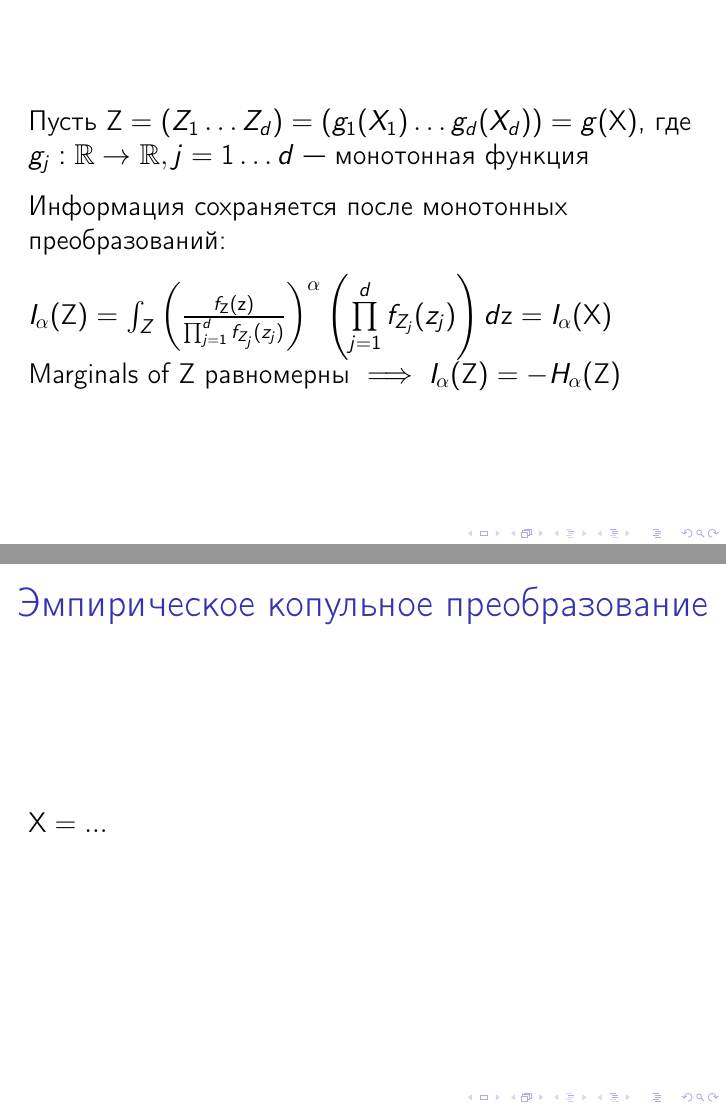
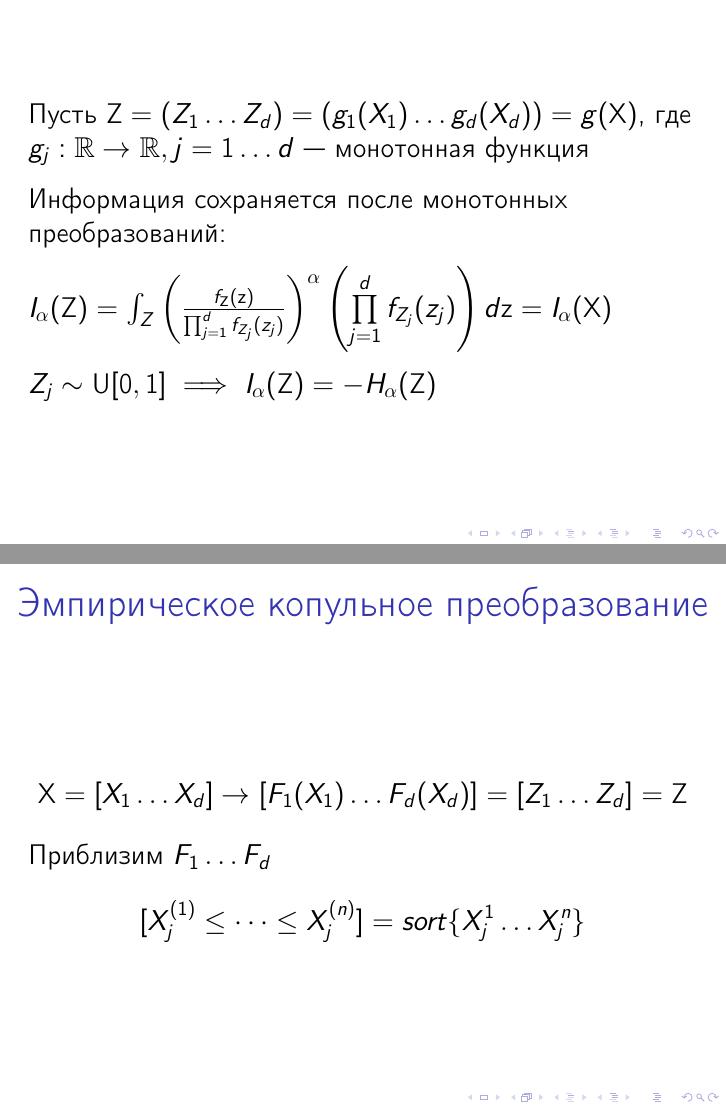
Before and after one commit to rybak/xyz, LaTeX slides (slides.tex): pages 4 and 7 of 9, joined at a grey line. Compiled offline with pdfLaTeX.

Commit message:
slides: translated "marginals of Z"

```diff
--- a/slides.tex
+++ b/slides.tex
@@ -98,11 +98,12 @@ $$
     $I_\alpha(\mathbf Z) = \int_{Z} \left ( \frac{f_{\mathbf Z}(\mathbf z)}{\prod_{j=1}^d f_{Z_j}(z_j)} \right )^\alpha
     \left ( \prod\limits_{j=1}^d f_{Z_j}(z_j) \right ) d {\mathbf z} = I_\alpha (\mathbf X)
     $
-    Marginals of $\mathbf Z$ равномерны  $\implies I_\alpha (\mathbf Z) = -H_\alpha (\mathbf Z) $
+
+    $ Z_j \sim \mathbf U[0,1] \implies I_\alpha (\mathbf Z) = -H_\alpha (\mathbf Z) $
 \end{frame}
 
 \begin{frame}
-Copula transformation
+Копульное преобразование
 
 $\mathbf X = [X_1 \dots X_d] \to [F_1(X_1) \dots F_d(X_d)] = [Z_1 \dots Z_d] = \mathbf Z$
 
@@ -120,7 +121,9 @@ $\implies I_\alpha (\mathbf X) = I_\alpha (\mathbf Z) = -H_\alpha (\mathbf Z) $
 
 \begin{frame}
     \frametitle{Эмпирическое копульное преобразование}
-$\mathbf X = ... $
+    $$\mathbf X = [X_1 \dots X_d] \to [F_1(X_1) \dots F_d(X_d)] = [Z_1 \dots Z_d] = \mathbf Z $$
+    Приблизим $F_1 \dots F_d $
+    $$[ X^{(1)}_j \le \dots \le X^{(n)}_j ] = sort \{X^1_j \dots X^n_j \}$$
 \end{frame}
 \begin{frame}
     \frametitle{Входные данные}
```
Also changed, not shown: slides.pdf.
